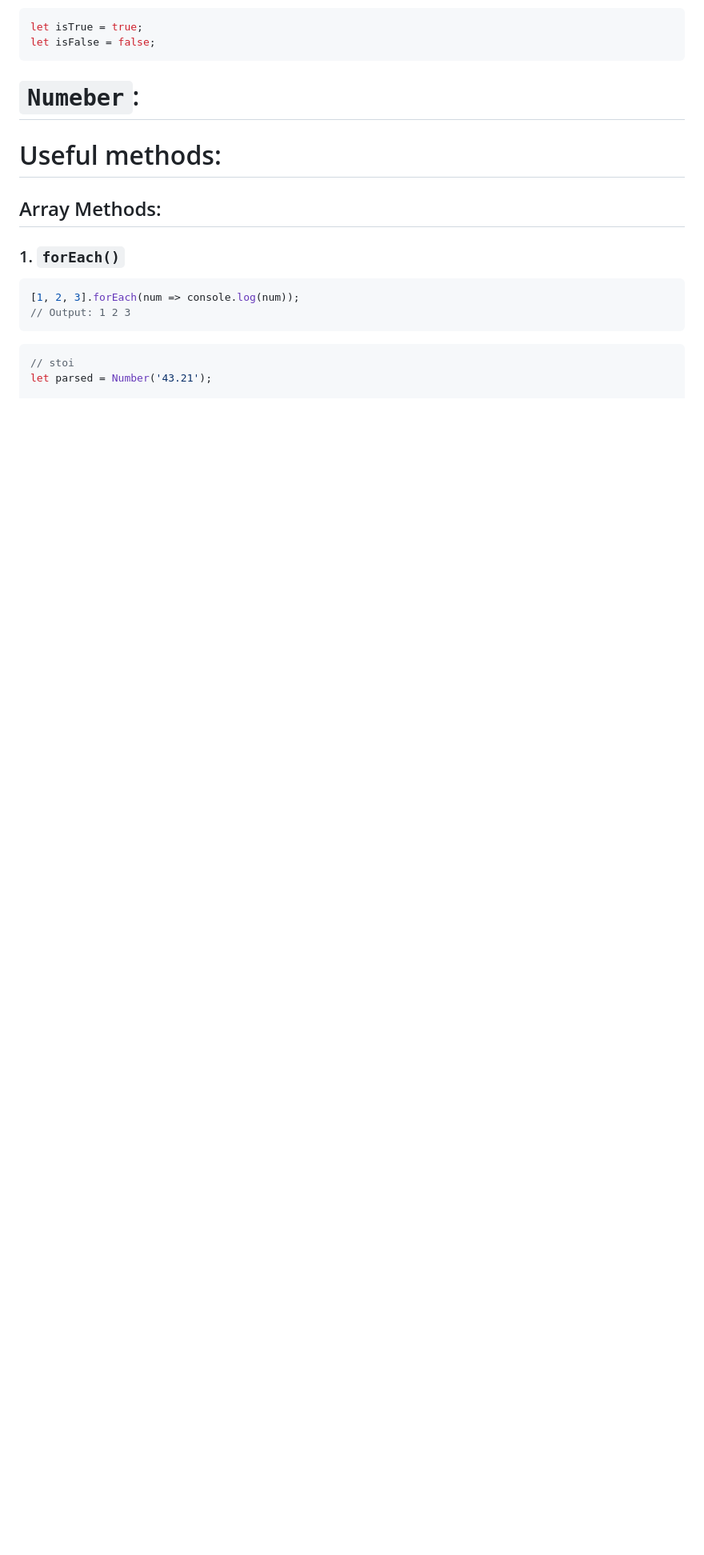
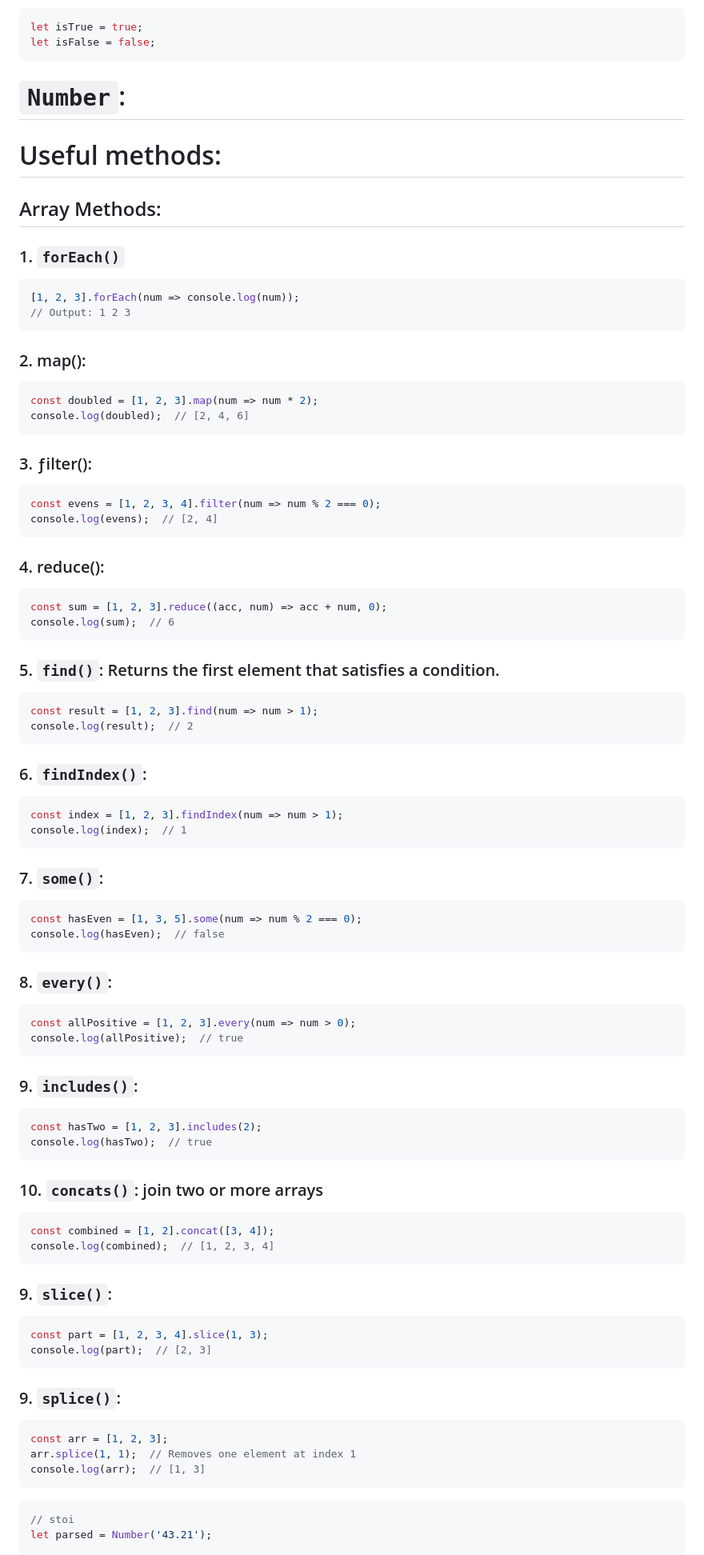
Before and after one commit to Yash-op7/Javascript, a Markdown page: crash course.md, the part around the change. Shown: that part at 80% size. Drawn GitHub-style; blank space fills up the shorter version.

Commit message:
documented 10 array methods

````diff
--- a/crash course.md
+++ b/crash course.md
@@ -292,7 +292,7 @@ console.log(upperStr); // Output: HELLO
 let isTrue = true;
 let isFalse = false;
 ```
-# `Numeber`:
+# `Number`:
 
 
 # Useful methods:
@@ -302,6 +302,78 @@ let isFalse = false;
 [1, 2, 3].forEach(num => console.log(num));
 // Output: 1 2 3
 ```
+### 2. map():
+```js
+const doubled = [1, 2, 3].map(num => num * 2);
+console.log(doubled);  // [2, 4, 6]
+```
+### 3. ƒilter():
+```js
+const evens = [1, 2, 3, 4].filter(num => num % 2 === 0);
+console.log(evens);  // [2, 4]
+```
+### 4. reduce():
+```js
+const sum = [1, 2, 3].reduce((acc, num) => acc + num, 0);
+console.log(sum);  // 6
+```
+
+### 5. `find()`: Returns the first element that satisfies a condition.
+
+```js
+const result = [1, 2, 3].find(num => num > 1);
+console.log(result);  // 2
+```
+
+### 6. `findIndex()`:
+```js
+const index = [1, 2, 3].findIndex(num => num > 1);
+console.log(index);  // 1
+```
+### 7. `some()`:
+```js
+const hasEven = [1, 3, 5].some(num => num % 2 === 0);
+console.log(hasEven);  // false
+```
+### 8. `every()`:
+```js
+const allPositive = [1, 2, 3].every(num => num > 0);
+console.log(allPositive);  // true
+```
+### 9. `includes()`:
+```js
+const hasTwo = [1, 2, 3].includes(2);
+console.log(hasTwo);  // true
+```
+### 10. `concats()`: join two or more arrays
+```js
+const combined = [1, 2].concat([3, 4]);
+console.log(combined);  // [1, 2, 3, 4]
+```
+
+### 9. `slice()`:
+```js
+const part = [1, 2, 3, 4].slice(1, 3);
+console.log(part);  // [2, 3]
+```
+### 9. `splice()`:
+```js
+const arr = [1, 2, 3];
+arr.splice(1, 1);  // Removes one element at index 1
+console.log(arr);  // [1, 3]
+```
+
+
+
+
+
+
+
+
+
+
+
+
 
 
 
````
